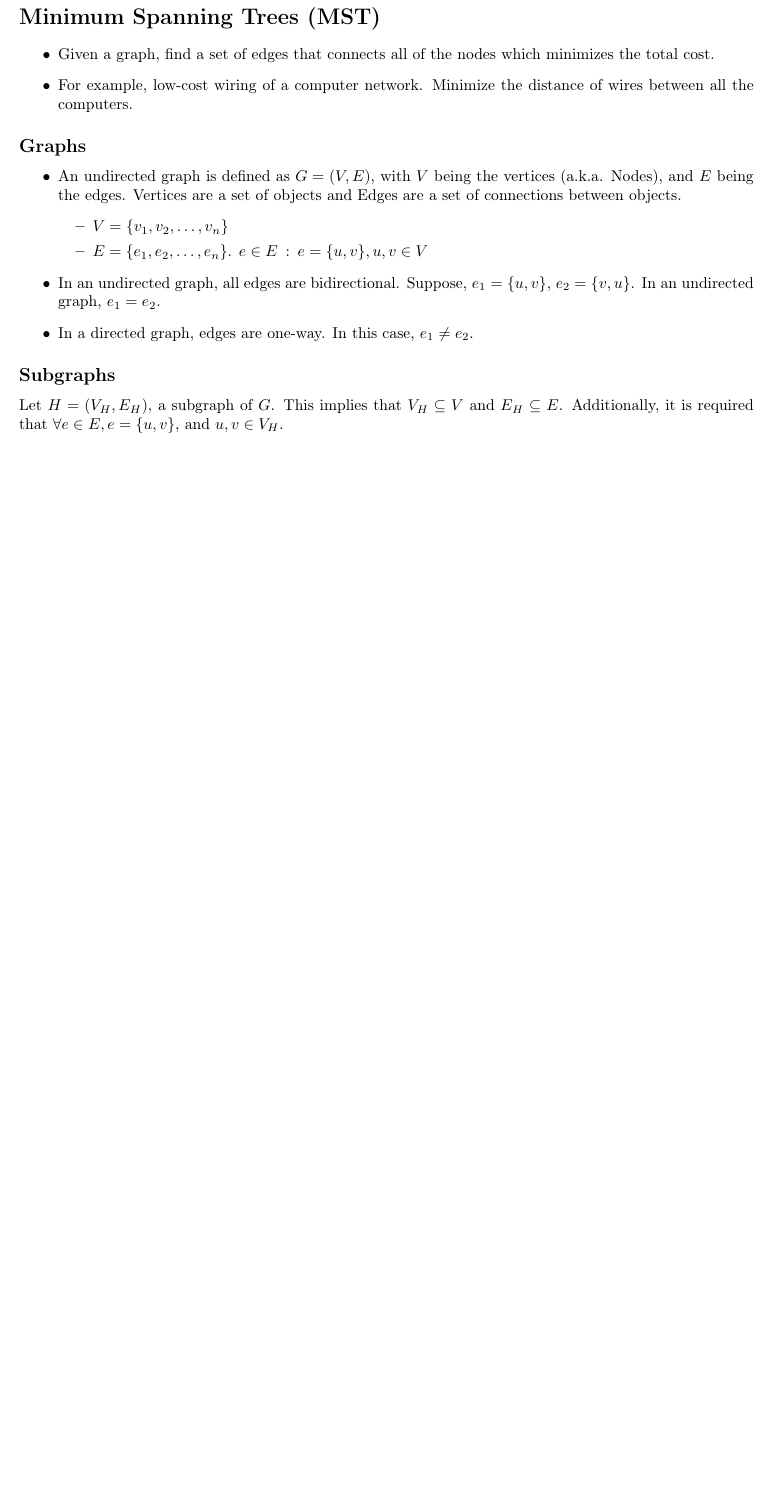
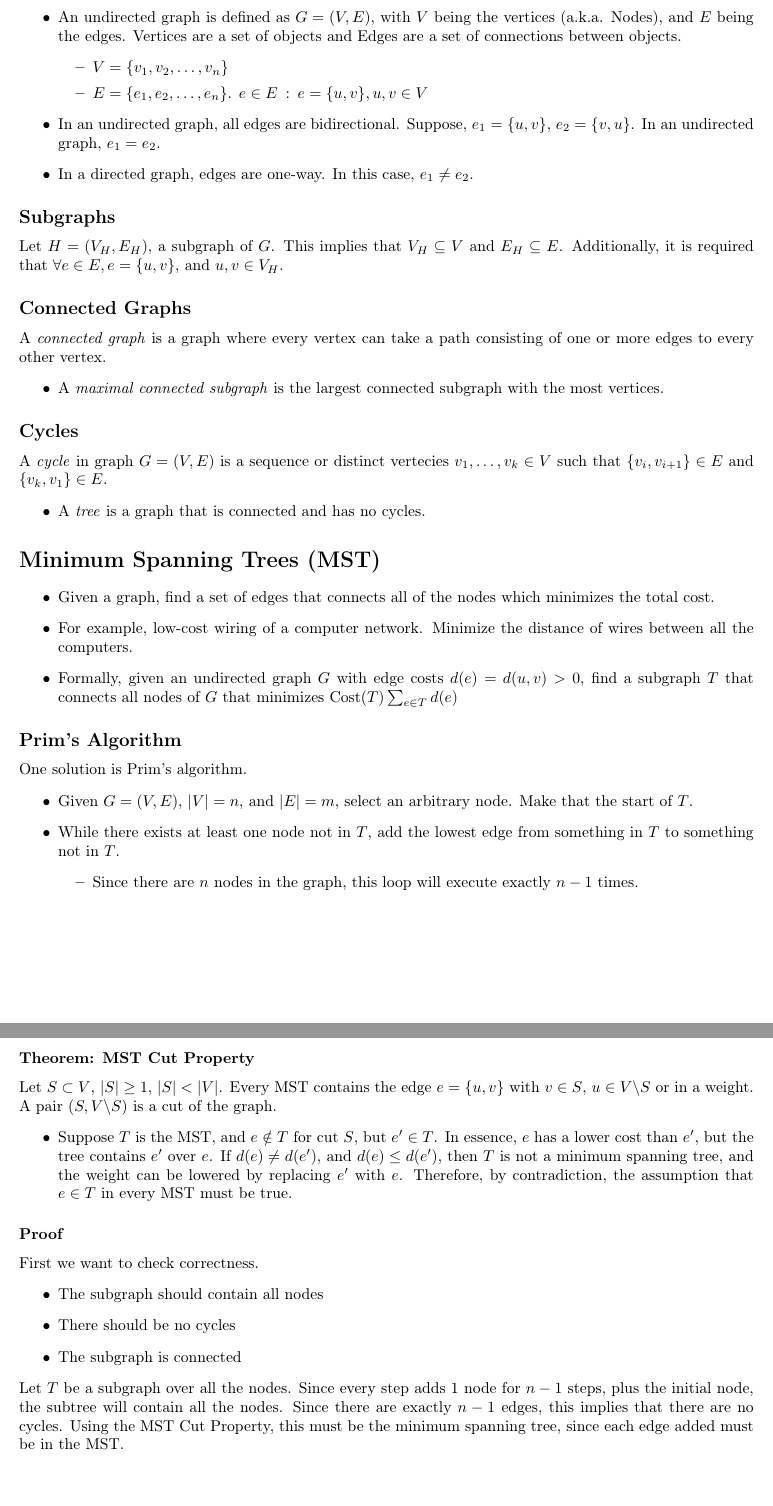
Before and after one commit to ajan890/CMU-Notes, a LaTeX document (02-613/Week 1.tex): part of page 2 of 2 before the commit and two parts of pages 2 and 3 of 3 after it, the two joined at a grey line, cut so that both start at the same text, the shorter picture padded with empty space. Compiled offline with pdfLaTeX.

Commit message:
02-613 Update Week 1

```diff
--- a/02-613/Week 1.tex
+++ b/02-613/Week 1.tex
@@ -85,9 +80,51 @@ Grading is done by module, so you can pick which scheme for each module.
     \item In an undirected graph, all edges are bidirectional.  Suppose, $e_1 = \{u, v\}$, $e_2 = \{v, u\}$.  In an undirected graph, $e_1 = e_2$.
     \item In a directed graph, edges are one-way.  In this case, $e_1 \neq e_2$.
 \end{itemize}
+
 \subsection*{Subgraphs}
 Let $H = (V_H, E_H)$, a subgraph of $G$.  This implies that $V_H \subseteq V$ and $E_H \subseteq E$.  Additionally, it is required that $\forall e \in E, e = \{u, v\}$, and $u, v \in V_H$.
 
+\subsection*{Connected Graphs}
+A \textit{connected graph} is a graph where every vertex can take a path consisting of one or more edges to every other vertex.
+\begin{itemize}
+	\item A \textit{maximal connected subgraph} is the largest connected subgraph with the most vertices.
+\end{itemize}
+
+\subsection*{Cycles}
+A \textit{cycle} in graph $G = (V, E)$ is a sequence or distinct vertecies $v_1, \dots, v_k \in V$ such that $\{v_i, v_{i + 1}\} \in E$ and $\{v_k, v_1\} \in E$.
+\begin{itemize}
+	\item A \textit{tree} is a graph that is connected and has no cycles.
+\end{itemize}
+
+\section*{Minimum Spanning Trees (MST)}
+\begin{itemize}
+	\item Given a graph, find a set of edges that connects all of the nodes which minimizes the total cost.
+	\item For example, low-cost wiring of a computer network.  Minimize the distance of wires between all the computers.
+	\item Formally, given an undirected graph $G$ with edge costs $d(e) = d(u, v) > 0$, find a subgraph $T$ that connects all nodes of $G$ that minimizes $\text{Cost}(T) \sum_{e \in T} d(e)$
+\end{itemize}
+\subsection*{Prim's Algorithm}
+One solution is Prim's algorithm.
+\begin{itemize}
+	\item Given $G = (V, E)$, $|V| = n$, and $|E| = m$, select an arbitrary node.  Make that the start of $T$.
+	\item While there exists at least one node not in $T$, add the lowest edge from something in $T$ to something not in $T$.
+	\begin{itemize}
+	    \item Since there are $n$ nodes in the graph, this loop will execute exactly $n - 1$ times.
+    \end{itemize}
+\end{itemize}
+\subsubsection*{Theorem: MST Cut Property}
+Let $S \subset V$, $|S| \geq 1$, $|S| < |V|$.  Every MST contains the edge $e = \{u, v\}$ with $v \in S$, $u \in V \backslash S$ or in a weight.  A pair $(S, V \backslash S)$ is a cut of the graph.
+\begin{itemize}
+	\item Suppose $T$ is the MST, and $e \notin T$ for cut $S$, but $e' \in T$.  In essence, $e$ has a lower cost than $e'$, but the tree contains $e'$ over $e$.  If $d(e) \neq d(e')$, and $d(e) \leq d(e')$, then $T$ is not a minimum spanning tree, and the weight can be lowered by replacing $e'$ with $e$.  Therefore, by contradiction, the assumption that $e \in T$ in every MST must be true.
+\end{itemize}
+
+\subsubsection*{Proof}
+First we want to check correctness.
+\begin{itemize}
+	\item The subgraph should contain all nodes
+	\item There should be no cycles
+	\item The subgraph is connected
+\end{itemize}
+Let $T$ be a subgraph over all the nodes.  Since every step adds 1 node for $n - 1$ steps, plus the initial node, the subtree will contain all the nodes.  Since there are exactly $n - 1$ edges, this implies that there are no cycles.  Using the MST Cut Property, this must be the minimum spanning tree, since each edge added must be in the MST.
 
 
 
```
Also changed, not shown: 02-613/Week 1.pdf, 02-613/Week 1.tex (7 more changed lines).
